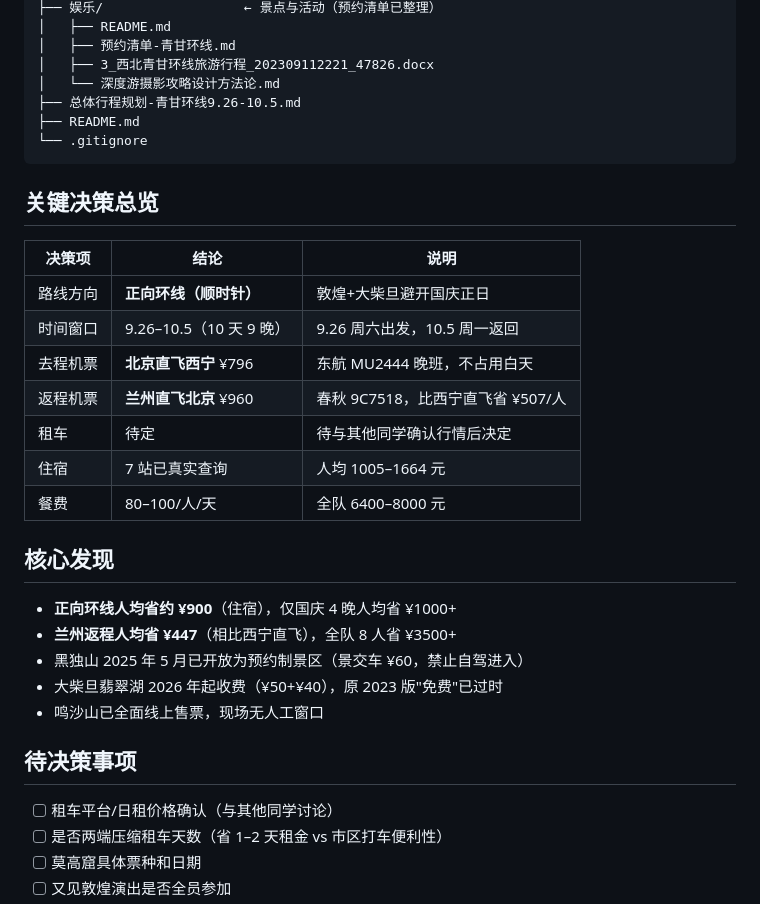
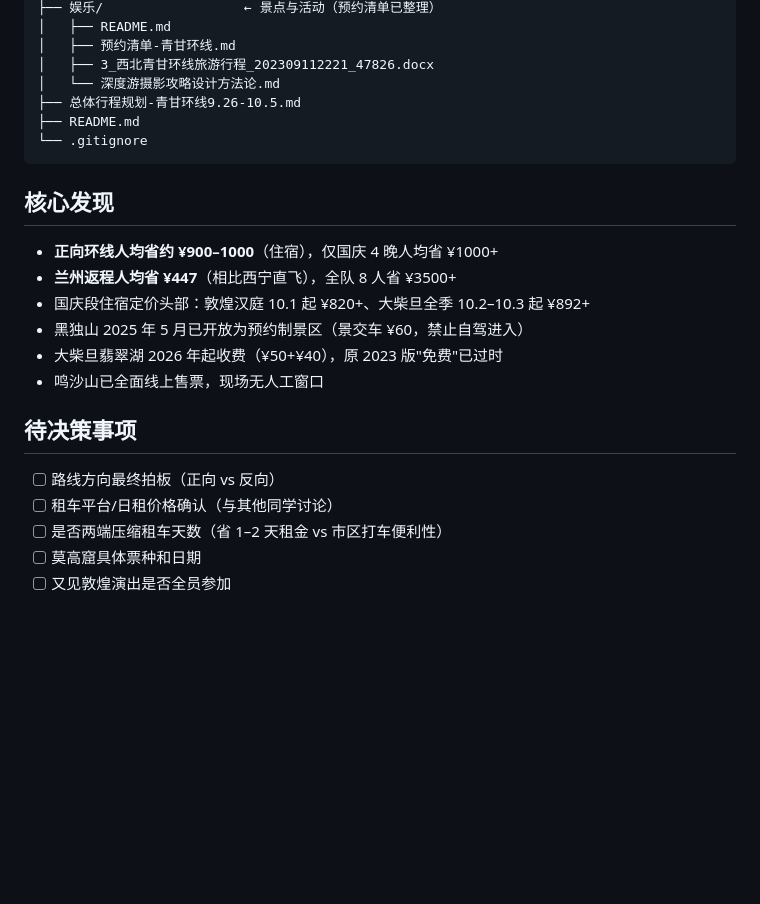
Before and after one commit to AaronyfDesign/oct-journey2west, a Markdown page: README.md, the part around one of its changes. GitHub-like rendering; blank space fills up the shorter version.

````diff
--- a/README.md
+++ b/README.md
@@ -39,28 +86,18 @@ oct-travel/
 └── .gitignore
 ```
 
-## 关键决策总览
-
-| 决策项 | 结论 | 说明 |
-|---|---|---|
-| 路线方向 | **正向环线（顺时针）** | 敦煌+大柴旦避开国庆正日 |
-| 时间窗口 | 9.26–10.5（10 天 9 晚） | 9.26 周六出发，10.5 周一返回 |
-| 去程机票 | **北京直飞西宁** ¥796 | 东航 MU2444 晚班，不占用白天 |
-| 返程机票 | **兰州直飞北京** ¥960 | 春秋 9C7518，比西宁直飞省 ¥507/人 |
-| 租车 | 待定 | 待与其他同学确认行情后决定 |
-| 住宿 | 7 站已真实查询 | 人均 1005–1664 元 |
-| 餐费 | 80–100/人/天 | 全队 6400–8000 元 |
-
 ## 核心发现
 
-- **正向环线人均省约 ¥900**（住宿），仅国庆 4 晚人均省 ¥1000+
+- **正向环线人均省约 ¥900–1000**（住宿），仅国庆 4 晚人均省 ¥1000+
 - **兰州返程人均省 ¥447**（相比西宁直飞），全队 8 人省 ¥3500+
+- 国庆段住宿定价头部：敦煌汉庭 10.1 起 ¥820+、大柴旦全季 10.2–10.3 起 ¥892+
 - 黑独山 2025 年 5 月已开放为预约制景区（景交车 ¥60，禁止自驾进入）
 - 大柴旦翡翠湖 2026 年起收费（¥50+¥40），原 2023 版"免费"已过时
 - 鸣沙山已全面线上售票，现场无人工窗口
 
 ## 待决策事项
 
+- [ ] 路线方向最终拍板（正向 vs 反向）
 - [ ] 租车平台/日租价格确认（与其他同学讨论）
 - [ ] 是否两端压缩租车天数（省 1–2 天租金 vs 市区打车便利性）
 - [ ] 莫高窟具体票种和日期
````
Also changed, not shown: other parts of README.md (+50 -3 lines).
